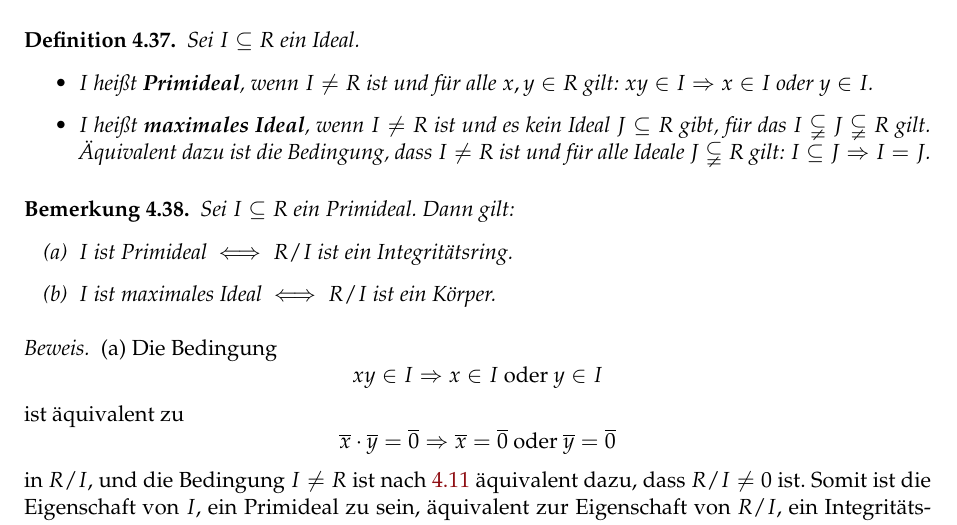
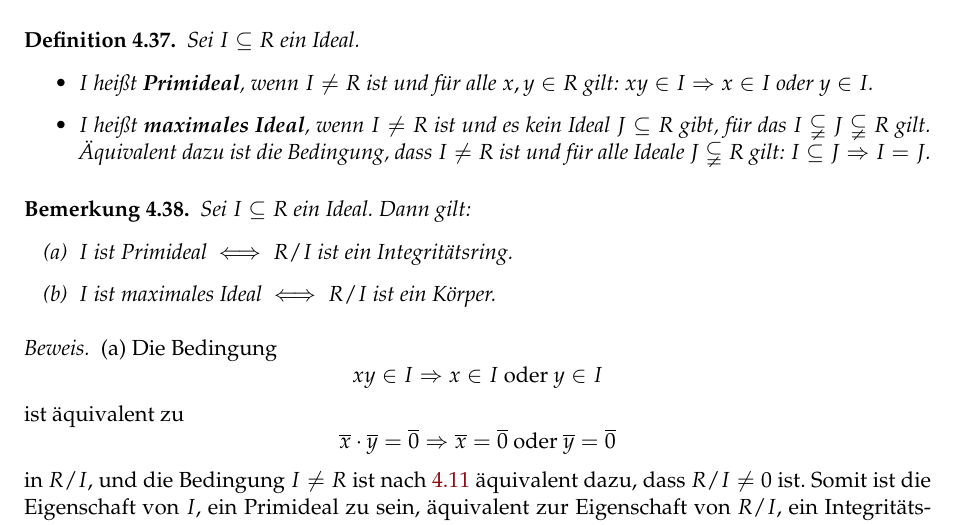
Before and after one commit to fosterfarrell9/Alg1-WS2425-Experimental-Manuscript-public-, a LaTeX document (main.tex): part of page 46 of 54, cut so that both start at the same text. Compiled offline with pdfLaTeX.

Commit message:
Fix typo

```diff
--- a/main.tex
+++ b/main.tex
@@ -2511,7 +2511,7 @@ Sei $I \subseteq R$ ein Ideal.
 \end{defini}
 
 \begin{bem}\label{bem:primideal_maximalideal_faktorring}
-Sei $I \subseteq R$ ein Primideal. Dann gilt:
+Sei $I \subseteq R$ ein Ideal. Dann gilt:
 \begin{itemize}
     \item[(a)] $I$ ist Primideal $\iff R / I$ ist ein Integritätsring.
     \item[(b)] $I$ ist maximales Ideal $\iff R / I$ ist ein Körper.
```
